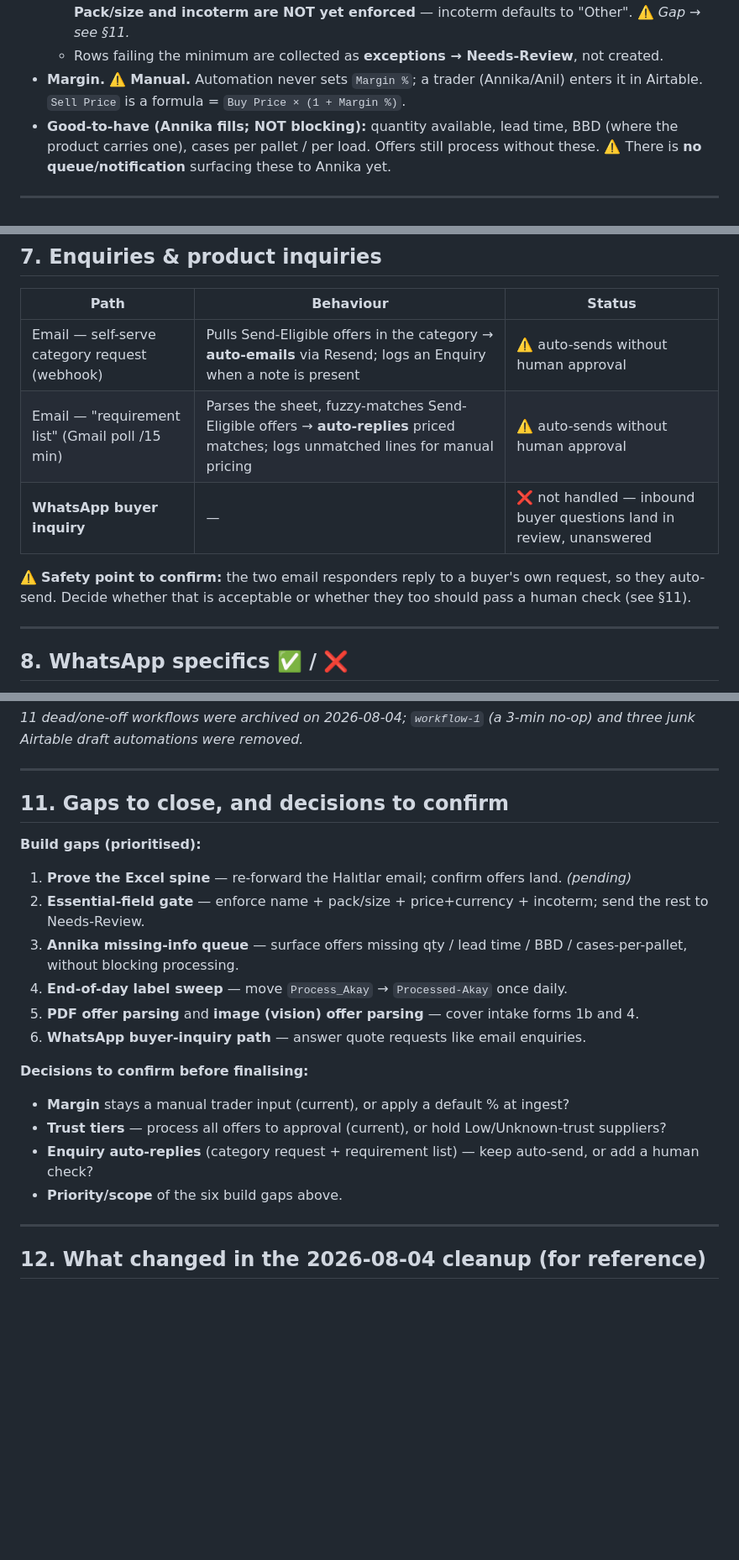
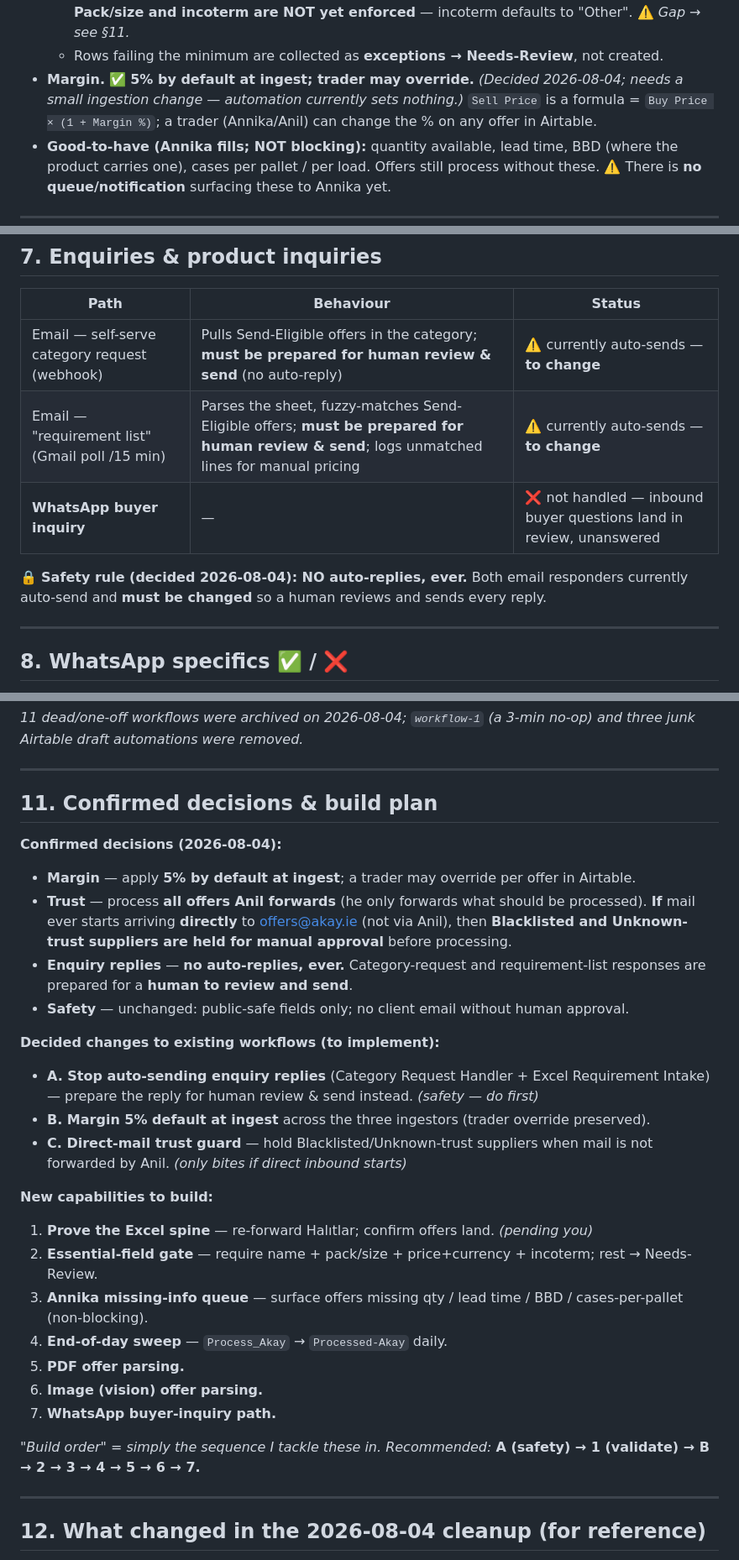
Before and after one commit to anilk001/Akay, a Markdown page: docs/operations-blueprint.md, 3 parts joined by grey strips. Shown at 84% size. GitHub-like rendering; blank space fills up the shorter version.

Commit message:
docs: lock in operations decisions (margin 5%, no auto-replies, trust guard)
Margin 5% default at ingest with trader override; no auto-replies ever (enquiry
responders to require human review/send); process all forwarded offers, hold
Blacklisted/Unknown only for direct inbound; add decided changes + build order.

Co-Authored-By: Claude Opus 4.8 <noreply@anthropic.com>
Claude-Session: https://claude.ai/code/session_01CpgKzSuaf15DGMiBLturMw

```diff
--- a/docs/operations-blueprint.md
+++ b/docs/operations-blueprint.md
@@ -60,8 +60,10 @@ On parse, each channel writes offers into the **Offers** table and links the sup
     default). **Pack/size and incoterm are NOT yet enforced** — incoterm defaults to
     "Other". ⚠️ _Gap → see §11._
   - Rows failing the minimum are collected as **exceptions → Needs-Review**, not created.
-- **Margin.** ⚠️ **Manual.** Automation never sets `Margin %`; a trader (Annika/Anil)
-  enters it in Airtable. `Sell Price` is a formula = `Buy Price × (1 + Margin %)`.
+- **Margin.** ✅ **5% by default at ingest; trader may override.** _(Decided 2026-08-04;
+  needs a small ingestion change — automation currently sets nothing.)_ `Sell Price` is a
+  formula = `Buy Price × (1 + Margin %)`; a trader (Annika/Anil) can change the % on any
+  offer in Airtable.
 - **Good-to-have (Annika fills; NOT blocking):** quantity available, lead time, BBD
   (where the product carries one), cases per pallet / per load. Offers still process
   without these. ⚠️ There is **no queue/notification** surfacing these to Annika yet.
@@ -122,13 +124,12 @@ dispatch halts if bundle members disagree on targeting.
 
 | Path | Behaviour | Status |
 |---|---|---|
-| Email — self-serve category request (webhook) | Pulls Send-Eligible offers in the category → **auto-emails** via Resend; logs an Enquiry when a note is present | ⚠️ auto-sends without human approval |
-| Email — "requirement list" (Gmail poll /15 min) | Parses the sheet, fuzzy-matches Send-Eligible offers → **auto-replies** priced matches; logs unmatched lines for manual pricing | ⚠️ auto-sends without human approval |
+| Email — self-serve category request (webhook) | Pulls Send-Eligible offers in the category; **must be prepared for human review & send** (no auto-reply) | ⚠️ currently auto-sends — **to change** |
+| Email — "requirement list" (Gmail poll /15 min) | Parses the sheet, fuzzy-matches Send-Eligible offers; **must be prepared for human review & send**; logs unmatched lines for manual pricing | ⚠️ currently auto-sends — **to change** |
 | **WhatsApp buyer inquiry** | — | ❌ not handled — inbound buyer questions land in review, unanswered |
 
-⚠️ **Safety point to confirm:** the two email responders reply to a buyer's own request,
-so they auto-send. Decide whether that is acceptable or whether they too should pass a
-human check (see §11).
+🔒 **Safety rule (decided 2026-08-04): NO auto-replies, ever.** Both email responders
+currently auto-send and **must be changed** so a human reviews and sends every reply.
 
 ---
 
@@ -170,21 +171,35 @@ three junk Airtable draft automations were removed._
 
 ---
 
-## 11. Gaps to close, and decisions to confirm
+## 11. Confirmed decisions & build plan
 
-**Build gaps (prioritised):**
-1. **Prove the Excel spine** — re-forward the Halıtlar email; confirm offers land. _(pending)_
-2. **Essential-field gate** — enforce name + pack/size + price+currency + incoterm; send the rest to Needs-Review.
-3. **Annika missing-info queue** — surface offers missing qty / lead time / BBD / cases-per-pallet, without blocking processing.
-4. **End-of-day label sweep** — move `Process_Akay` → `Processed-Akay` once daily.
-5. **PDF offer parsing** and **image (vision) offer parsing** — cover intake forms 1b and 4.
-6. **WhatsApp buyer-inquiry path** — answer quote requests like email enquiries.
+**Confirmed decisions (2026-08-04):**
+- **Margin** — apply **5% by default at ingest**; a trader may override per offer in Airtable.
+- **Trust** — process **all offers Anil forwards** (he only forwards what should be processed).
+  **If** mail ever starts arriving **directly** to offers@akay.ie (not via Anil), then
+  **Blacklisted and Unknown-trust suppliers are held for manual approval** before processing.
+- **Enquiry replies** — **no auto-replies, ever.** Category-request and requirement-list
+  responses are prepared for a **human to review and send**.
+- **Safety** — unchanged: public-safe fields only; no client email without human approval.
 
-**Decisions to confirm before finalising:**
-- **Margin** stays a manual trader input (current), or apply a default % at ingest?
-- **Trust tiers** — process all offers to approval (current), or hold Low/Unknown-trust suppliers?
-- **Enquiry auto-replies** (category request + requirement list) — keep auto-send, or add a human check?
-- **Priority/scope** of the six build gaps above.
+**Decided changes to existing workflows (to implement):**
+- **A. Stop auto-sending enquiry replies** (Category Request Handler + Excel Requirement
+  Intake) — prepare the reply for human review & send instead. _(safety — do first)_
+- **B. Margin 5% default at ingest** across the three ingestors (trader override preserved).
+- **C. Direct-mail trust guard** — hold Blacklisted/Unknown-trust suppliers when mail is
+  not forwarded by Anil. _(only bites if direct inbound starts)_
+
+**New capabilities to build:**
+1. **Prove the Excel spine** — re-forward Halıtlar; confirm offers land. _(pending you)_
+2. **Essential-field gate** — require name + pack/size + price+currency + incoterm; rest → Needs-Review.
+3. **Annika missing-info queue** — surface offers missing qty / lead time / BBD / cases-per-pallet (non-blocking).
+4. **End-of-day sweep** — `Process_Akay` → `Processed-Akay` daily.
+5. **PDF offer parsing.**
+6. **Image (vision) offer parsing.**
+7. **WhatsApp buyer-inquiry path.**
+
+_"Build order" = simply the sequence I tackle these in. Recommended:_
+**A (safety) → 1 (validate) → B → 2 → 3 → 4 → 5 → 6 → 7.**
 
 ---
 
```
